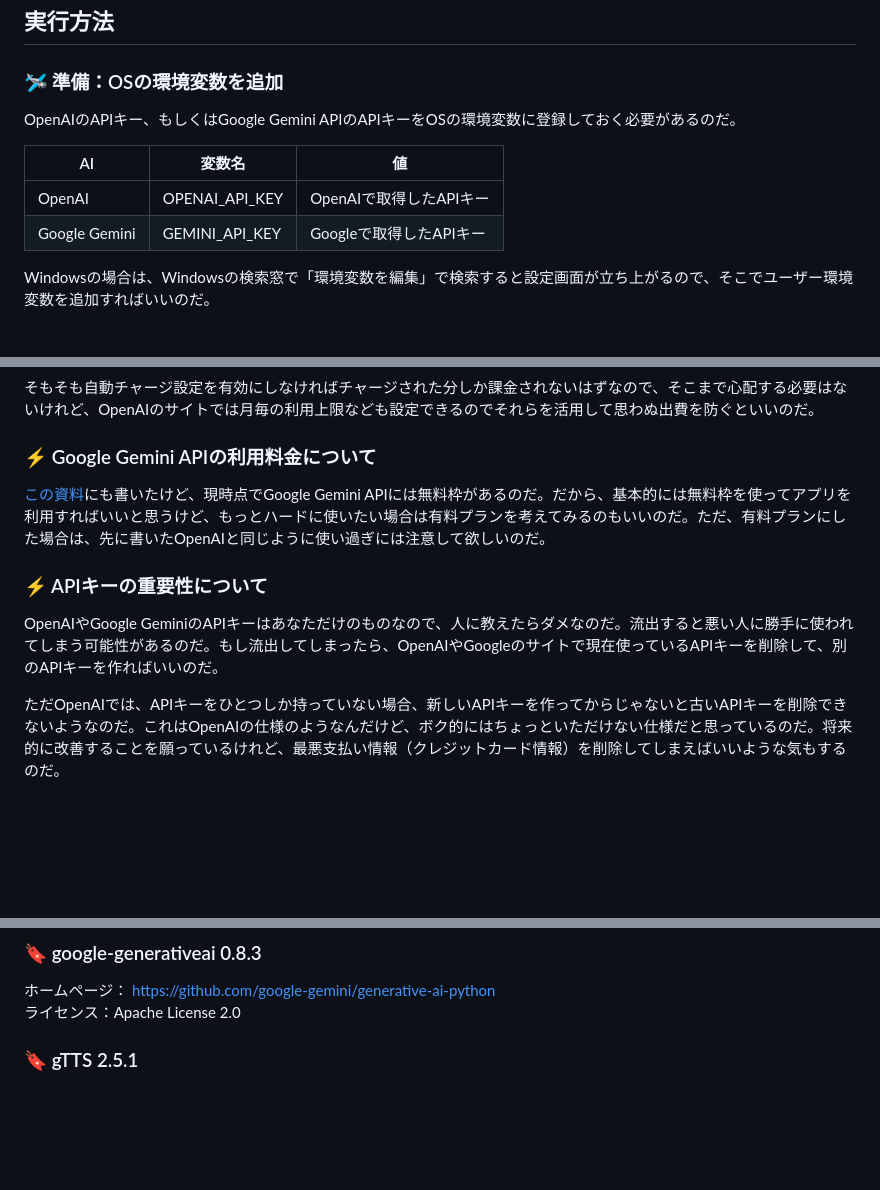
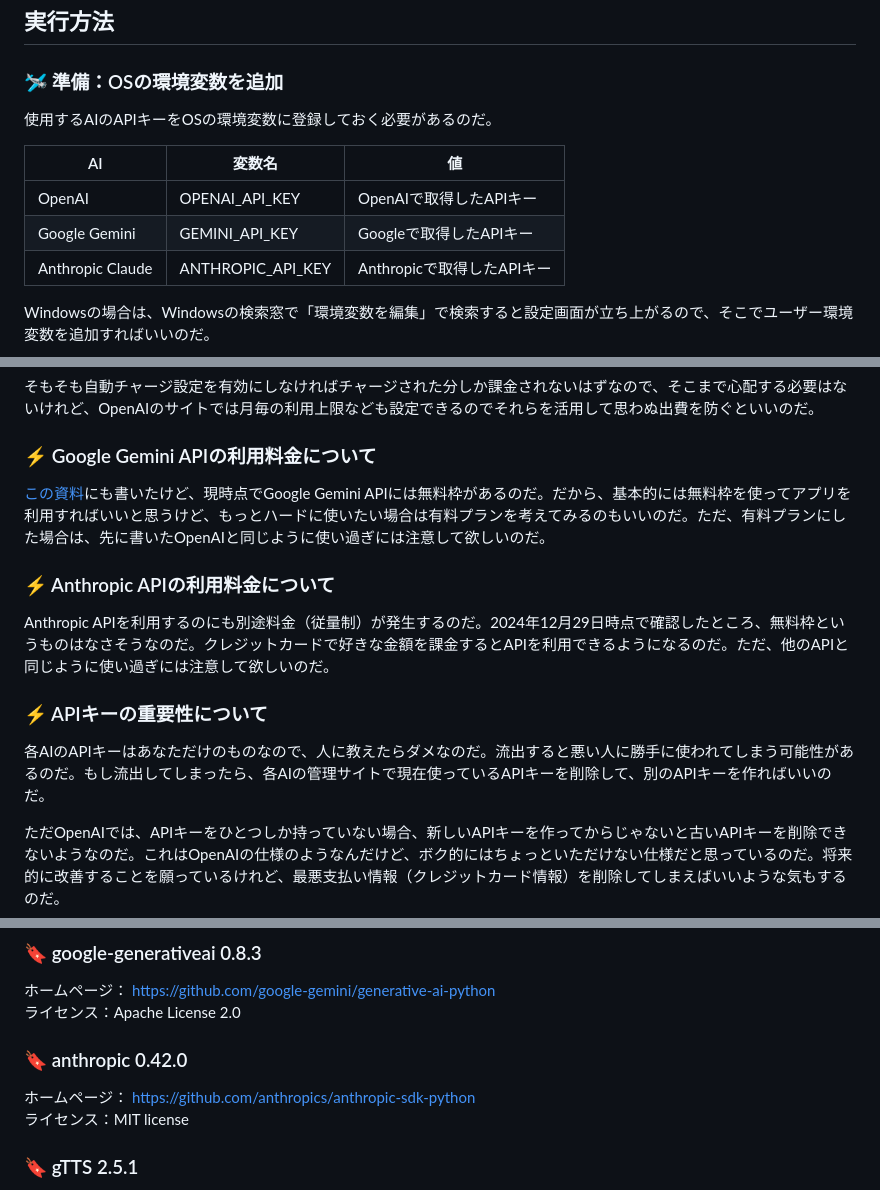
Before and after one commit to led-mirage/ZundaGPT2, a Markdown page: Readme.md, 3 parts joined by grey strips. GitHub-like rendering; blank space fills up the shorter version.

```diff
--- a/Readme.md
+++ b/Readme.md
@@ -69,12 +80,13 @@ https://github.com/led-mirage/ZundaGPT2/assets/139528700/106ec571-6c54-4bd3-83da
 
 ### 🛩️ 準備：OSの環境変数を追加
 
-OpenAIのAPIキー、もしくはGoogle Gemini APIのAPIキーをOSの環境変数に登録しておく必要があるのだ。
+使用するAIのAPIキーをOSの環境変数に登録しておく必要があるのだ。
 
 | AI | 変数名 | 値 |
 |------|------|------|
 | OpenAI | OPENAI_API_KEY  | OpenAIで取得したAPIキー |
 | Google Gemini | GEMINI_API_KEY  | Googleで取得したAPIキー |
+| Anthropic Claude | ANTHROPIC_API_KEY  | Anthropicで取得したAPIキー |
 
 Windowsの場合は、Windowsの検索窓で「環境変数を編集」で検索すると設定画面が立ち上がるので、そこでユーザー環境変数を追加すればいいのだ。
 
@@ -172,9 +184,13 @@ start pythonw app\main.py
 
 [この資料](Readme_gemini.md)にも書いたけど、現時点でGoogle Gemini APIには無料枠があるのだ。だから、基本的には無料枠を使ってアプリを利用すればいいと思うけど、もっとハードに使いたい場合は有料プランを考えてみるのもいいのだ。ただ、有料プランにした場合は、先に書いたOpenAIと同じように使い過ぎには注意して欲しいのだ。
 
+### ⚡ Anthropic APIの利用料金について
+
+Anthropic APIを利用するのにも別途料金（従量制）が発生するのだ。2024年12月29日時点で確認したところ、無料枠というものはなさそうなのだ。クレジットカードで好きな金額を課金するとAPIを利用できるようになるのだ。ただ、他のAPIと同じように使い過ぎには注意して欲しいのだ。
+
 ### ⚡ APIキーの重要性について
 
-OpenAIやGoogle GeminiのAPIキーはあなただけのものなので、人に教えたらダメなのだ。流出すると悪い人に勝手に使われてしまう可能性があるのだ。もし流出してしまったら、OpenAIやGoogleのサイトで現在使っているAPIキーを削除して、別のAPIキーを作ればいいのだ。
+各AIのAPIキーはあなただけのものなので、人に教えたらダメなのだ。流出すると悪い人に勝手に使われてしまう可能性があるのだ。もし流出してしまったら、各AIの管理サイトで現在使っているAPIキーを削除して、別のAPIキーを作ればいいのだ。
 
 ただOpenAIでは、APIキーをひとつしか持っていない場合、新しいAPIキーを作ってからじゃないと古いAPIキーを削除できないようなのだ。これはOpenAIの仕様のようなんだけど、ボク的にはちょっといただけない仕様だと思っているのだ。将来的に改善することを願っているけれど、最悪支払い情報（クレジットカード情報）を削除してしまえばいいような気もするのだ。
 
@@ -211,6 +227,11 @@ VirusTotalでの[チェック結果](https://www.virustotal.com/gui/file/d447c16
 
 ホームページ： https://github.com/google-gemini/generative-ai-python
 ライセンス：Apache License 2.0
+
+### 🔖 anthropic 0.42.0
+
+ホームページ： https://github.com/anthropics/anthropic-sdk-python
+ライセンス：MIT license
 
 ### 🔖 gTTS 2.5.1
 
```
Also changed, not shown: other parts of Readme.md (+23 -7 lines), Readme_detail.md (+26 -1 lines), doc/virustotal_1.4.0.png (added).
